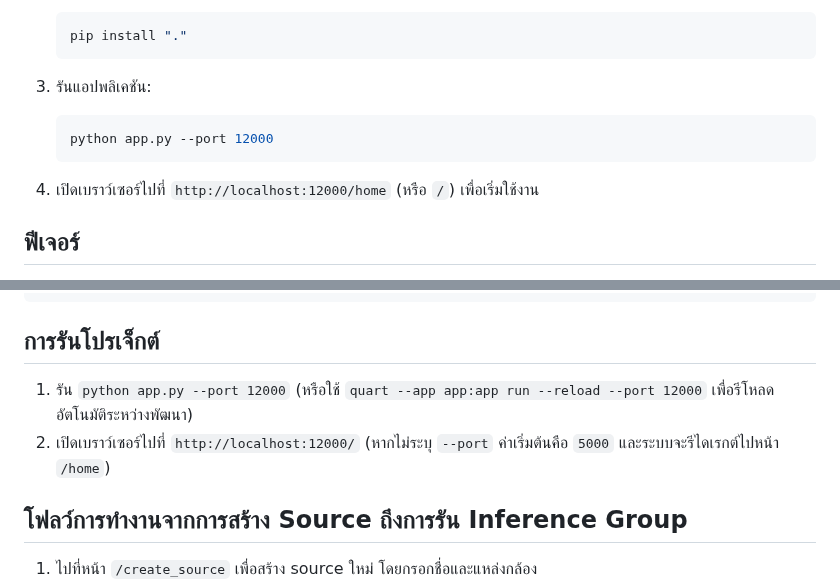
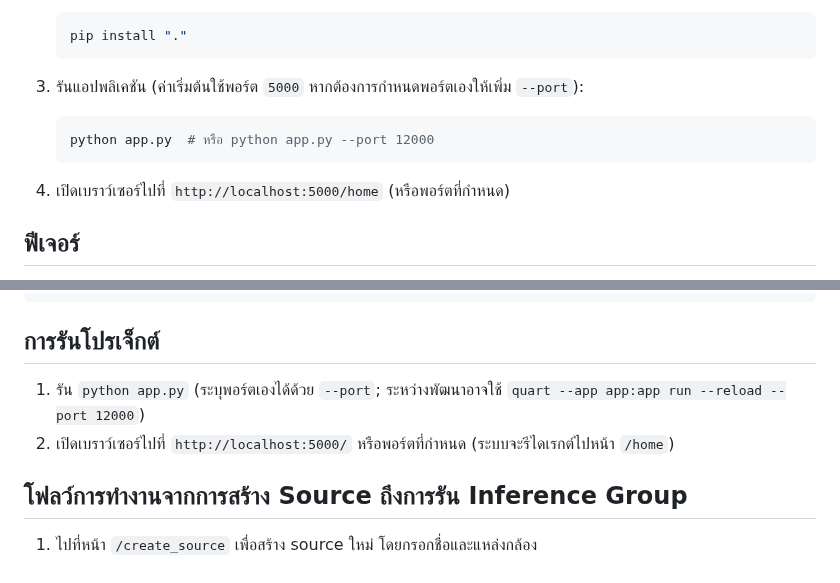
Before and after one commit to SMART-Sense-Industrial-Design/VisionROI, a Markdown page: README.md, 2 parts joined by grey strips. GitHub-like rendering.

Commit message:
docs: update port instructions

````diff
--- a/README.md
+++ b/README.md
@@ -17,13 +17,13 @@
    pip install "."
    ```
 
-3. รันแอปพลิเคชัน:
+3. รันแอปพลิเคชัน (ค่าเริ่มต้นใช้พอร์ต `5000` หากต้องการกำหนดพอร์ตเองให้เพิ่ม `--port`):
 
    ```bash
-   python app.py --port 12000
+   python app.py  # หรือ python app.py --port 12000
    ```
 
-4. เปิดเบราว์เซอร์ไปที่ `http://localhost:12000/home` (หรือ `/`) เพื่อเริ่มใช้งาน
+4. เปิดเบราว์เซอร์ไปที่ `http://localhost:5000/home` (หรือพอร์ตที่กำหนด)
 
 ## ฟีเจอร์
 - เลือกและบันทึกตำแหน่ง ROI จากกล้องหรือวิดีโอ
@@ -131,8 +131,8 @@ VisionROI/
 ```
 
 ## การรันโปรเจ็กต์
-1. รัน `python app.py --port 12000` (หรือใช้ `quart --app app:app run --reload --port 12000` เพื่อรีโหลดอัตโนมัติระหว่างพัฒนา)
-2. เปิดเบราว์เซอร์ไปที่ `http://localhost:12000/` (หากไม่ระบุ `--port` ค่าเริ่มต้นคือ `5000` และระบบจะรีไดเรกต์ไปหน้า `/home`)
+1. รัน `python app.py` (ระบุพอร์ตเองได้ด้วย `--port`; ระหว่างพัฒนาอาจใช้ `quart --app app:app run --reload --port 12000`)
+2. เปิดเบราว์เซอร์ไปที่ `http://localhost:5000/` หรือพอร์ตที่กำหนด (ระบบจะรีไดเรกต์ไปหน้า `/home`)
 
 ## โฟลว์การทำงานจากการสร้าง Source ถึงการรัน Inference Group
 1. ไปที่หน้า `/create_source` เพื่อสร้าง source ใหม่ โดยกรอกชื่อและแหล่งกล้อง
````
